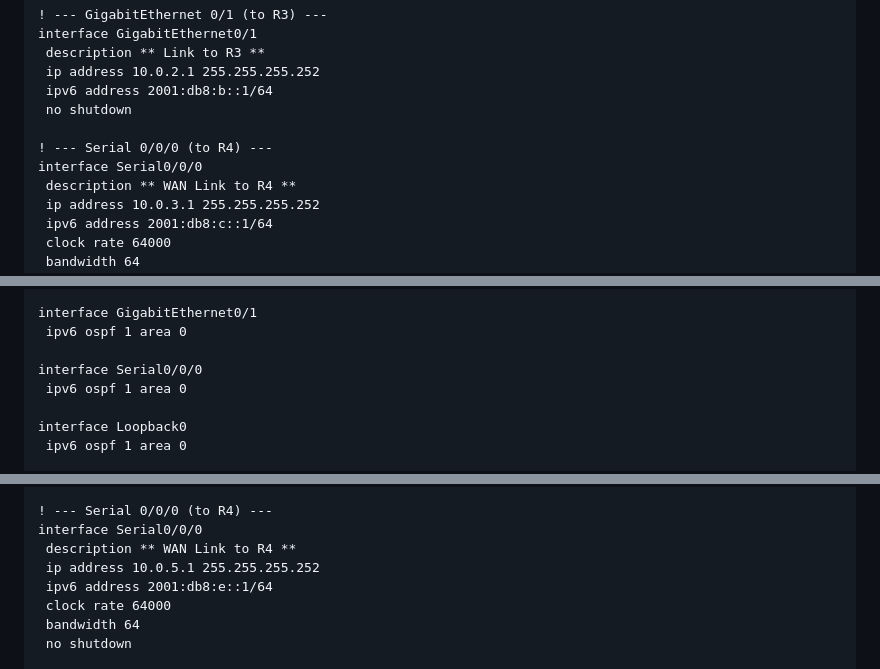
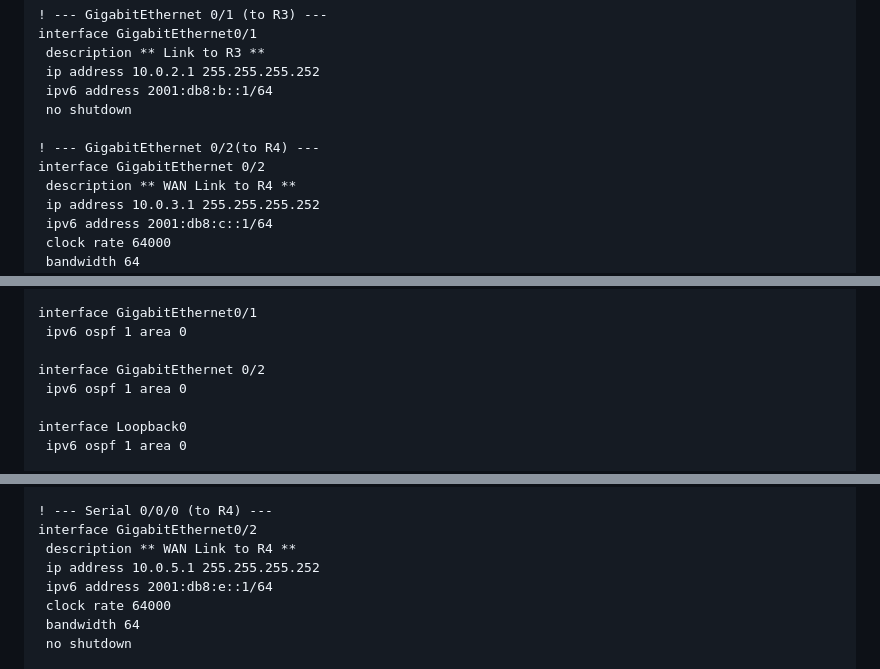
Before and after one commit to L-Kurosaki/Just-Cook-Bro-updated-version, a Markdown page: README.md, 3 parts joined by grey strips. GitHub-like rendering.

```diff
--- a/README.md
+++ b/README.md
@@ -1412,8 +1412,8 @@ interface GigabitEthernet0/1
  ipv6 address 2001:db8:b::1/64
  no shutdown
 
-! --- Serial 0/0/0 (to R4) ---
-interface Serial0/0/0
+! --- GigabitEthernet 0/2(to R4) ---
+interface GigabitEthernet 0/2
  description ** WAN Link to R4 **
  ip address 10.0.3.1 255.255.255.252
  ipv6 address 2001:db8:c::1/64
@@ -1440,7 +1440,7 @@ interface GigabitEthernet0/0
 interface GigabitEthernet0/1
  ipv6 ospf 1 area 0
 
-interface Serial0/0/0
+interface GigabitEthernet 0/2
  ipv6 ospf 1 area 0
 
 interface Loopback0
@@ -1486,7 +1486,7 @@ interface GigabitEthernet0/1
  no shutdown
 
 ! --- Serial 0/0/0 (to R4) ---
-interface Serial0/0/0
+interface GigabitEthernet0/2
  description ** WAN Link to R4 **
  ip address 10.0.5.1 255.255.255.252
  ipv6 address 2001:db8:e::1/64
```
Also changed, not shown: other parts of README.md (+74 -5 lines).
